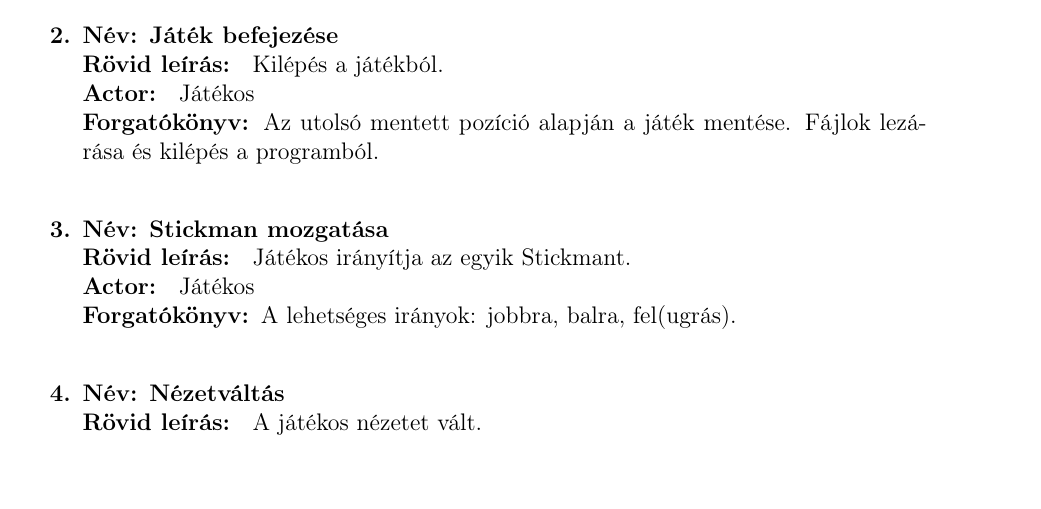
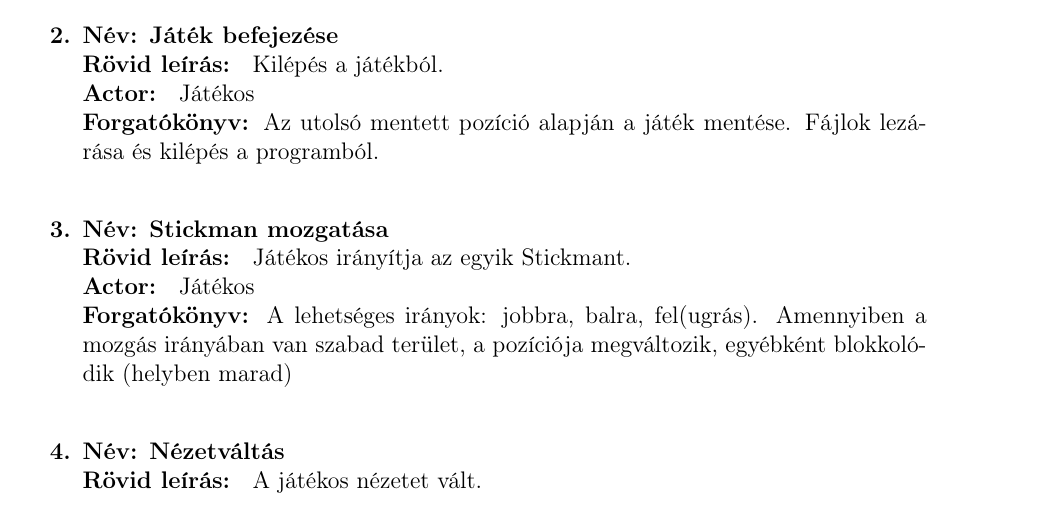
Before and after one commit to nandinc/Continuity, a LaTeX document (docs/07/07.tex): part of page 4 of 7, cut so that both start at the same text, the shorter picture padded with empty space. Compiled offline with pdfLaTeX.

Commit message:
one more minor change

```diff
--- a/docs/07/07.tex
+++ b/docs/07/07.tex
@@ -109,7 +109,7 @@
 	        \ucitem{Stickman mozgatása}
 	        \ucdesc{Játékos irányítja az egyik Stickmant.}
 	        \ucact{Játékos}
-	        \ucscenario{A lehetséges irányok: jobbra, balra, fel(ugrás).}
+	        \ucscenario{A lehetséges irányok: jobbra, balra, fel(ugrás). Amennyiben a mozgás irányában van szabad terület, a pozíciója megváltozik, egyébként blokkolódik (helyben marad)}
 
 	        \ucitem{Nézetváltás}
 	        \ucdesc{A játékos nézetet vált.}
```
Also changed, not shown: docs/07/07.tex (9 more changed lines).
